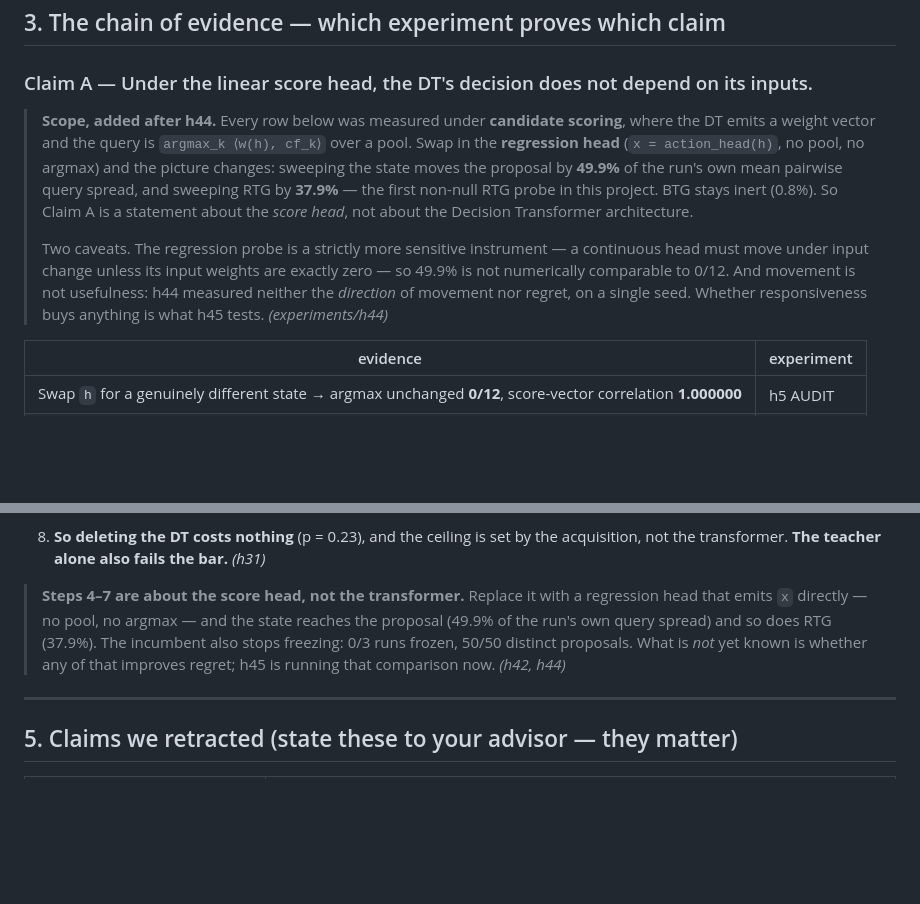
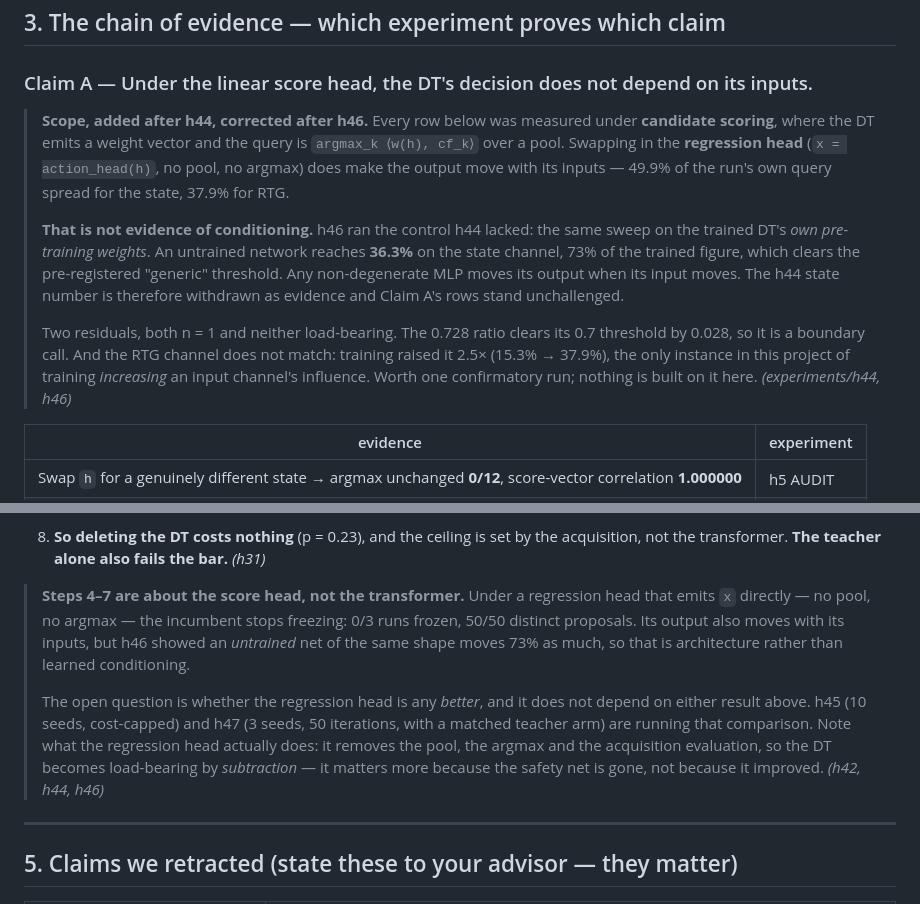
Before and after one commit to ShrkingXX/MF-DRO, a Markdown page: FOR_ADVISOR.md, 2 parts joined by grey strips. Drawn GitHub-style; blank space fills up the shorter version.

Commit message:
docs(advisor): correct the h44 scope note -- h46 withdraws it
The note added after h44 said the state "reaches the proposal" under the
regression head. h46's untrained control shows a random-init net of the same
shape is 73% as responsive, so the figure measures MLP sensitivity, not
conditioning. Claim A's rows stand unchallenged.

Also rewrites the narrative footnote: what the regression head demonstrably does
is stop the incumbent freezing and remove the pool/argmax/acquisition safety net,
making the DT load-bearing by subtraction. Whether that is better is h45's and
h47's question.

Co-Authored-By: Claude Opus 5 <noreply@anthropic.com>

```diff
--- a/FOR_ADVISOR.md
+++ b/FOR_ADVISOR.md
@@ -75,21 +75,25 @@ needed for 80% power. *(experiments/h17, h38)*
 
 ### Claim A — Under the linear score head, the DT's decision does not depend on its inputs.
 
-> **Scope, added after h44.** Every row below was measured under **candidate
-> scoring**, where the DT emits a weight vector and the query is
-> `argmax_k ⟨w(h), cf_k⟩` over a pool. Swap in the **regression head**
-> (`x = action_head(h)`, no pool, no argmax) and the picture changes: sweeping
-> the state moves the proposal by **49.9%** of the run's own mean pairwise query
-> spread, and sweeping RTG by **37.9%** — the first non-null RTG probe in this
-> project. BTG stays inert (0.8%). So Claim A is a statement about the *score
-> head*, not about the Decision Transformer architecture.
+> **Scope, added after h44, corrected after h46.** Every row below was measured
+> under **candidate scoring**, where the DT emits a weight vector and the query
+> is `argmax_k ⟨w(h), cf_k⟩` over a pool. Swapping in the **regression head**
+> (`x = action_head(h)`, no pool, no argmax) does make the output move with its
+> inputs — 49.9% of the run's own query spread for the state, 37.9% for RTG.
 >
-> Two caveats. The regression probe is a strictly more sensitive instrument — a
-> continuous head must move under input change unless its input weights are
-> exactly zero — so 49.9% is not numerically comparable to 0/12. And movement is
-> not usefulness: h44 measured neither the *direction* of movement nor regret,
-> on a single seed. Whether responsiveness buys anything is what h45 tests.
-> *(experiments/h44)*
+> **That is not evidence of conditioning.** h46 ran the control h44 lacked: the
+> same sweep on the trained DT's *own pre-training weights*. An untrained network
+> reaches **36.3%** on the state channel, 73% of the trained figure, which clears
+> the pre-registered "generic" threshold. Any non-degenerate MLP moves its output
+> when its input moves. The h44 state number is therefore withdrawn as evidence
+> and Claim A's rows stand unchallenged.
+>
+> Two residuals, both n = 1 and neither load-bearing. The 0.728 ratio clears its
+> 0.7 threshold by 0.028, so it is a boundary call. And the RTG channel does not
+> match: training raised it 2.5× (15.3% → 37.9%), the only instance in this
+> project of training *increasing* an input channel's influence. Worth one
+> confirmatory run; nothing is built on it here.
+> *(experiments/h44, h46)*
 
 | evidence | experiment |
 |---|---|
@@ -212,12 +216,19 @@ this is not a criticism. It only bites on cheap synthetic benchmarks like ours.
    acquisition, not the transformer. **The teacher alone also fails the bar.**
    *(h31)*
 
-> **Steps 4–7 are about the score head, not the transformer.** Replace it with a
-> regression head that emits `x` directly — no pool, no argmax — and the state
-> reaches the proposal (49.9% of the run's own query spread) and so does RTG
-> (37.9%). The incumbent also stops freezing: 0/3 runs frozen, 50/50 distinct
-> proposals. What is *not* yet known is whether any of that improves regret;
-> h45 is running that comparison now. *(h42, h44)*
+> **Steps 4–7 are about the score head, not the transformer.** Under a regression
+> head that emits `x` directly — no pool, no argmax — the incumbent stops
+> freezing: 0/3 runs frozen, 50/50 distinct proposals. Its output also moves with
+> its inputs, but h46 showed an *untrained* net of the same shape moves 73% as
+> much, so that is architecture rather than learned conditioning.
+>
+> The open question is whether the regression head is any *better*, and it does
+> not depend on either result above. h45 (10 seeds, cost-capped) and h47 (3
+> seeds, 50 iterations, with a matched teacher arm) are running that comparison.
+> Note what the regression head actually does: it removes the pool, the argmax
+> and the acquisition evaluation, so the DT becomes load-bearing by *subtraction*
+> — it matters more because the safety net is gone, not because it improved.
+> *(h42, h44, h46)*
 
 ---
 
```
